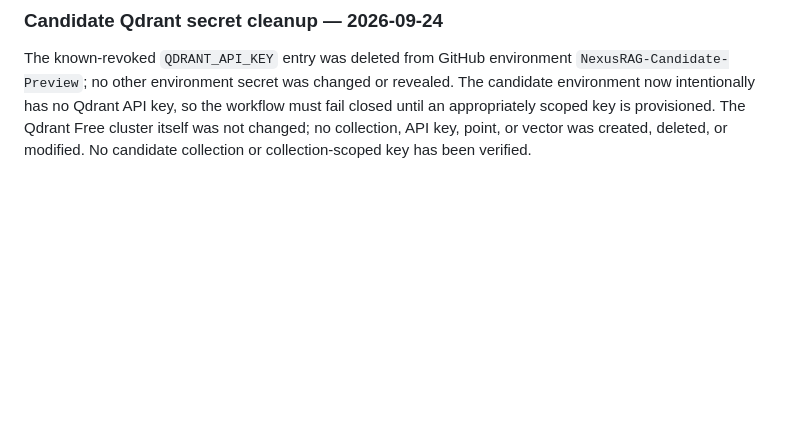
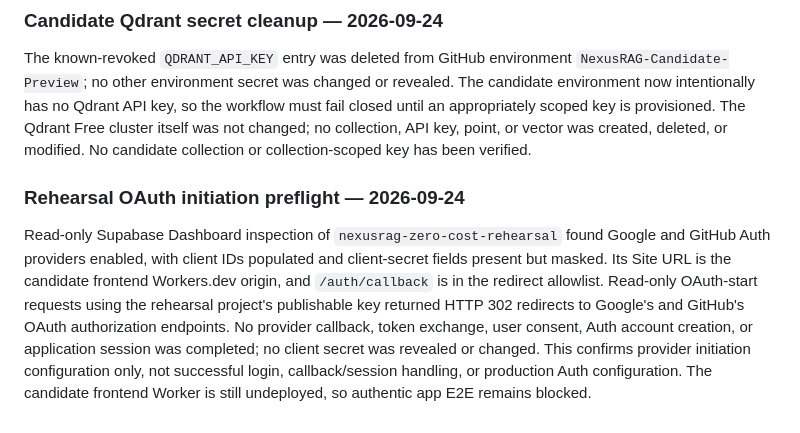
Before and after one commit to Anupam0202/NexusRAG, a Markdown page: docs/MASTER_PROMPT_AUDIT.md, the part around the change. Drawn GitHub-style; blank space fills up the shorter version.

Commit message:
docs: record OAuth provider initiation preflight

```diff
--- a/docs/MASTER_PROMPT_AUDIT.md
+++ b/docs/MASTER_PROMPT_AUDIT.md
@@ -254,3 +254,7 @@ No hard $0 cost guarantee is possible for usage under a user-supplied Gemini key
 ### Candidate Qdrant secret cleanup — 2026-09-24
 
 The known-revoked `QDRANT_API_KEY` entry was deleted from GitHub environment `NexusRAG-Candidate-Preview`; no other environment secret was changed or revealed. The candidate environment now intentionally has no Qdrant API key, so the workflow must fail closed until an appropriately scoped key is provisioned. The Qdrant Free cluster itself was not changed; no collection, API key, point, or vector was created, deleted, or modified. No candidate collection or collection-scoped key has been verified.
+
+### Rehearsal OAuth initiation preflight — 2026-09-24
+
+Read-only Supabase Dashboard inspection of `nexusrag-zero-cost-rehearsal` found Google and GitHub Auth providers enabled, with client IDs populated and client-secret fields present but masked. Its Site URL is the candidate frontend Workers.dev origin, and `/auth/callback` is in the redirect allowlist. Read-only OAuth-start requests using the rehearsal project's publishable key returned HTTP 302 redirects to Google's and GitHub's OAuth authorization endpoints. No provider callback, token exchange, user consent, Auth account creation, or application session was completed; no client secret was revealed or changed. This confirms provider initiation configuration only, not successful login, callback/session handling, or production Auth configuration. The candidate frontend Worker is still undeployed, so authentic app E2E remains blocked.
```
